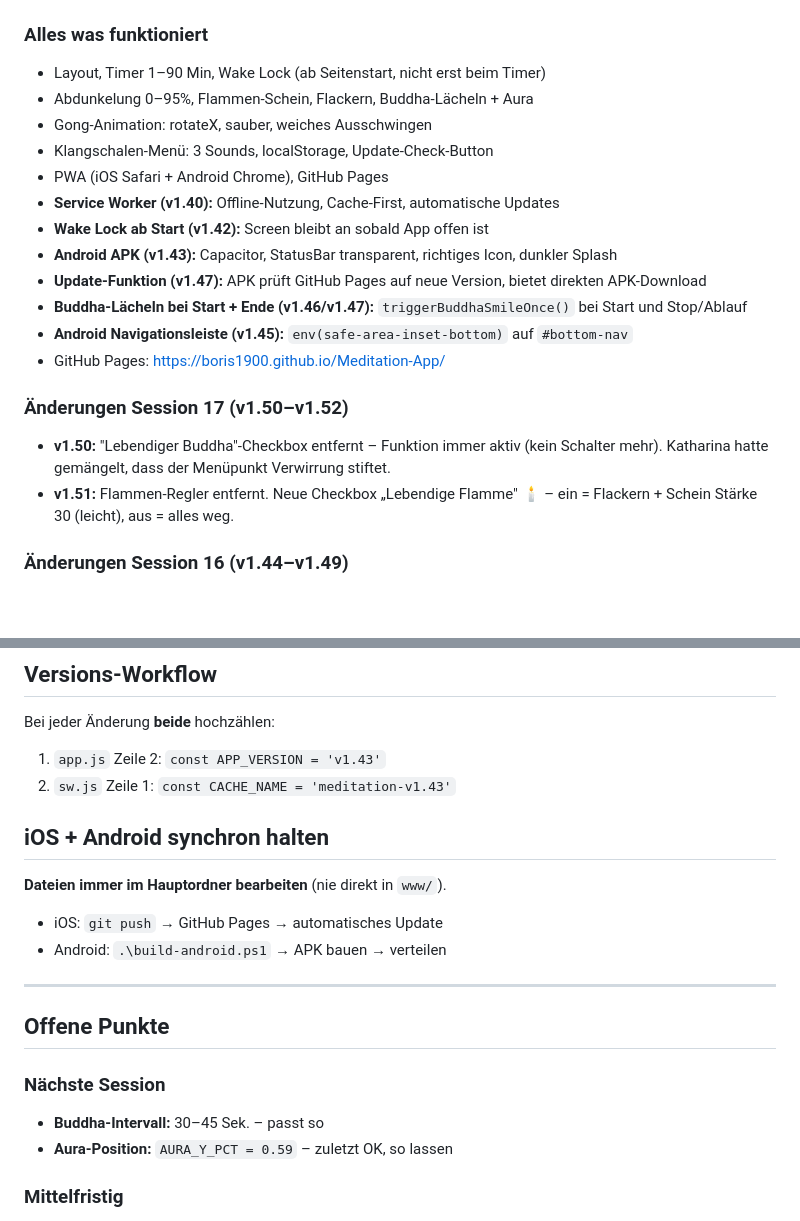
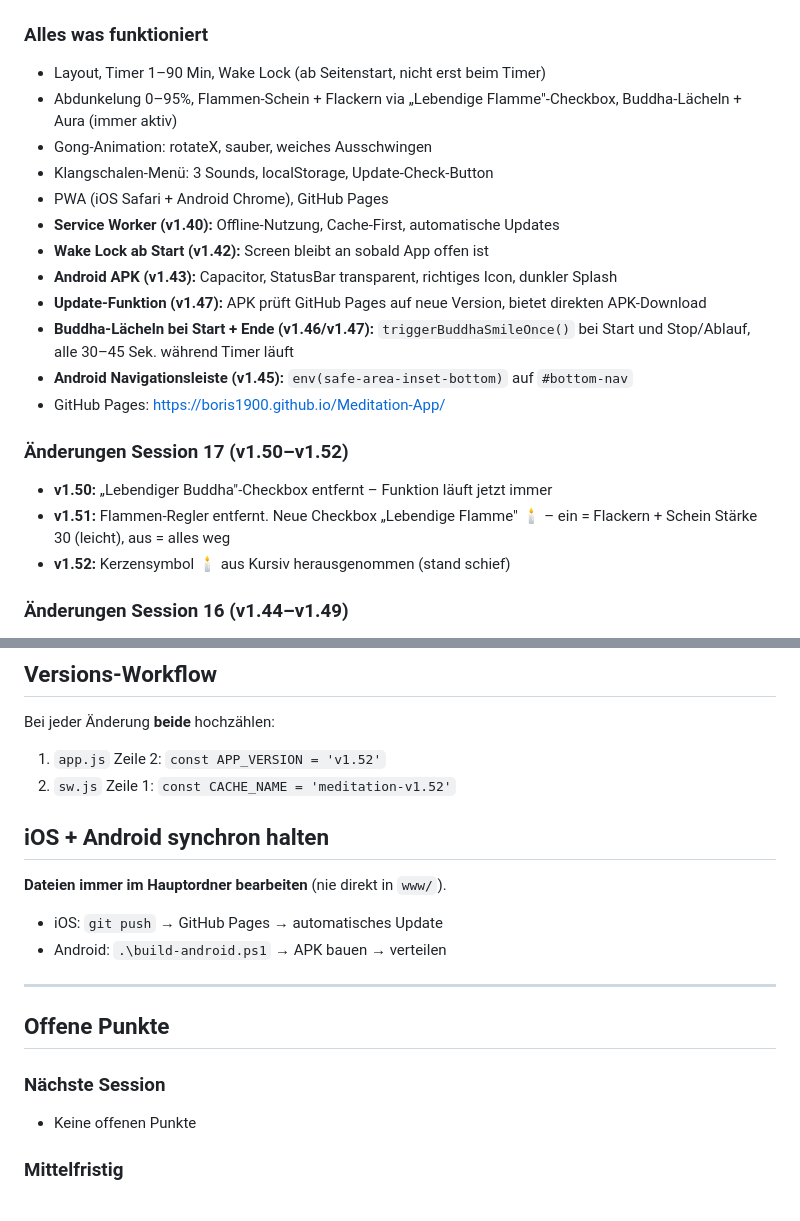
Before and after one commit to Boris1900/Meditation-App, a Markdown page: CLAUDE.md, 2 parts joined by grey strips. Drawn GitHub-style; blank space fills up the shorter version.

Commit message:
CLAUDE.md: Aktueller Stand v1.52 dokumentiert
Co-Authored-By: Claude Sonnet 4.6 <noreply@anthropic.com>

```diff
--- a/CLAUDE.md
+++ b/CLAUDE.md
@@ -29,7 +29,7 @@ MeditationsApp/
 
 ### Alles was funktioniert
 - Layout, Timer 1–90 Min, Wake Lock (ab Seitenstart, nicht erst beim Timer)
-- Abdunkelung 0–95%, Flammen-Schein, Flackern, Buddha-Lächeln + Aura
+- Abdunkelung 0–95%, Flammen-Schein + Flackern via „Lebendige Flamme"-Checkbox, Buddha-Lächeln + Aura (immer aktiv)
 - Gong-Animation: rotateX, sauber, weiches Ausschwingen
 - Klangschalen-Menü: 3 Sounds, localStorage, Update-Check-Button
 - PWA (iOS Safari + Android Chrome), GitHub Pages
@@ -37,13 +37,14 @@ MeditationsApp/
 - **Wake Lock ab Start (v1.42):** Screen bleibt an sobald App offen ist
 - **Android APK (v1.43):** Capacitor, StatusBar transparent, richtiges Icon, dunkler Splash
 - **Update-Funktion (v1.47):** APK prüft GitHub Pages auf neue Version, bietet direkten APK-Download
-- **Buddha-Lächeln bei Start + Ende (v1.46/v1.47):** `triggerBuddhaSmileOnce()` bei Start und Stop/Ablauf
+- **Buddha-Lächeln bei Start + Ende (v1.46/v1.47):** `triggerBuddhaSmileOnce()` bei Start und Stop/Ablauf, alle 30–45 Sek. während Timer läuft
 - **Android Navigationsleiste (v1.45):** `env(safe-area-inset-bottom)` auf `#bottom-nav`
 - GitHub Pages: https://boris1900.github.io/Meditation-App/
 
 ### Änderungen Session 17 (v1.50–v1.52)
-- **v1.50:** "Lebendiger Buddha"-Checkbox entfernt – Funktion immer aktiv (kein Schalter mehr). Katharina hatte gemängelt, dass der Menüpunkt Verwirrung stiftet.
-- **v1.51:** Flammen-Regler entfernt. Neue Checkbox „Lebendige Flamme" 🕯️ – ein = Flackern + Schein Stärke 30 (leicht), aus = alles weg.
+- **v1.50:** „Lebendiger Buddha"-Checkbox entfernt – Funktion läuft jetzt immer
+- **v1.51:** Flammen-Regler entfernt. Neue Checkbox „Lebendige Flamme" 🕯️ – ein = Flackern + Schein Stärke 30 (leicht), aus = alles weg
+- **v1.52:** Kerzensymbol 🕯️ aus Kursiv herausgenommen (stand schief)
 
 ### Änderungen Session 16 (v1.44–v1.49)
 - **v1.44:** Update-Button zeigt auf Android "APK laden" mit GitHub-Release-Link. APK-Namenskonvention ab jetzt: `MeditationApp-v1.XX.apk` (kein Suffix mehr!)
@@ -108,8 +109,8 @@ Für Positionierung: `test_aura_v136.html` nutzen.
 
 ## Versions-Workflow
 Bei jeder Änderung **beide** hochzählen:
-1. `app.js` Zeile 2: `const APP_VERSION = 'v1.43'`
-2. `sw.js` Zeile 1: `const CACHE_NAME = 'meditation-v1.43'`
+1. `app.js` Zeile 2: `const APP_VERSION = 'v1.52'`
+2. `sw.js` Zeile 1: `const CACHE_NAME = 'meditation-v1.52'`
 
 ## iOS + Android synchron halten
 **Dateien immer im Hauptordner bearbeiten** (nie direkt in `www/`).
@@ -121,8 +122,7 @@ Bei jeder Änderung **beide** hochzählen:
 ## Offene Punkte
 
 ### Nächste Session
-- **Buddha-Intervall:** 30–45 Sek. – passt so
-- **Aura-Position:** `AURA_Y_PCT = 0.59` – zuletzt OK, so lassen
+- Keine offenen Punkte
 
 ### Mittelfristig
 - Play Store (25€ einmalig) für breitere Patienten-Verteilung
```
